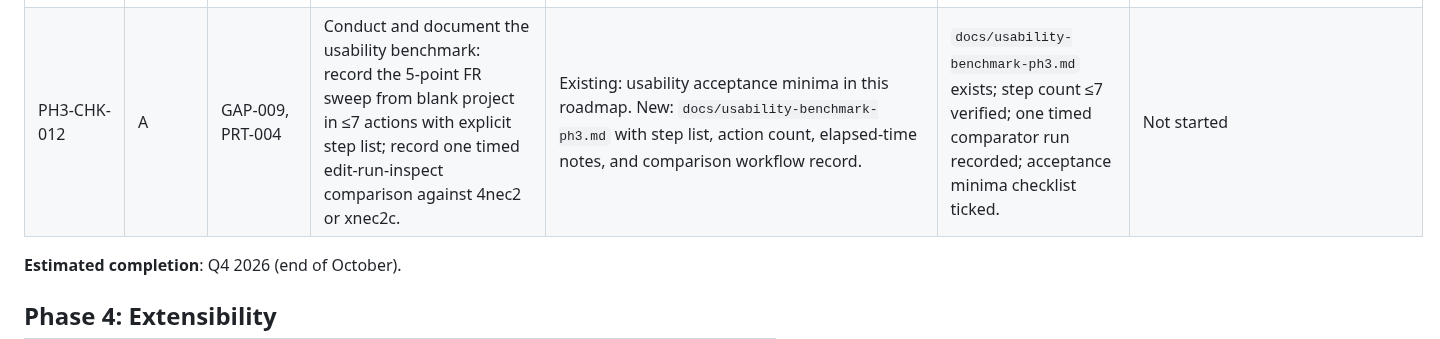
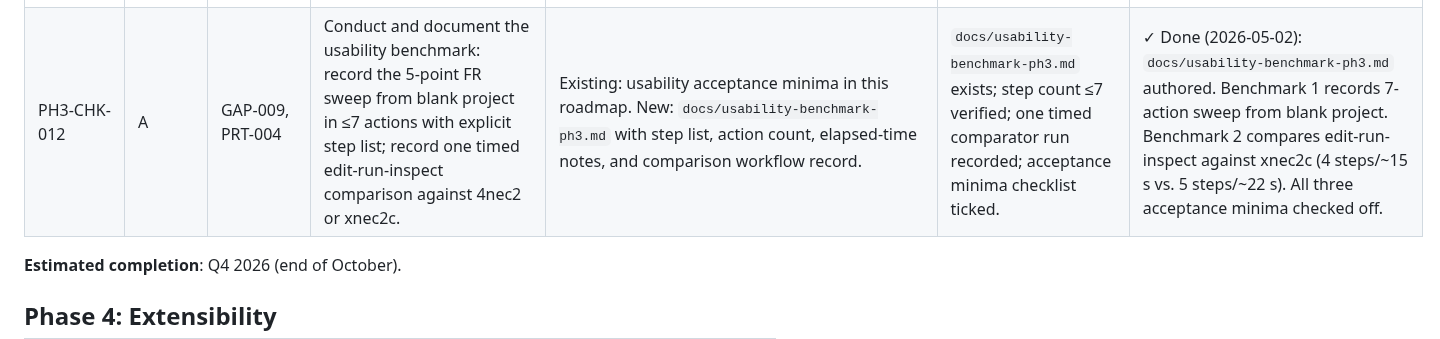
Before and after one commit to dc0sk/fnec-rust, a Markdown page: docs/roadmap.md, the part around the change. GitHub-like rendering.

```diff
--- a/docs/roadmap.md
+++ b/docs/roadmap.md
@@ -166,7 +166,7 @@ Execution order recommendation for smallest-risk progress: PH3-CHK-001 → PH3-C
 | PH3-CHK-009 | A | PRT-004, CP-004 | Stand up `nec-gui` with an iced window: deck file picker, one-click solve, impedance result display. Must run to a visible window without panic on a standard Linux desktop. | Existing: `apps/nec-gui/src/main.rs` (stub). New: `DeckView`, `ResultView` iced components; `apps/nec-gui/tests/gui_smoke.rs` (headless/mock). | `cargo run -p nec-gui` opens a window; impedance for a corpus deck is displayed without crash; headless smoke test passes. | Done |
 | PH3-CHK-010 | A | PRT-004, PRT-005 | Add sweep setup and result inspection views to `nec-gui`: frequency range input, solve-progress indicator, sweep-result table, gain/impedance column-sortable display. | Existing: GUI from PH3-CHK-009. New: `SweepSetupView`, `SweepResultView`; headless state-machine test for sweep flow. | Sweep result table renders correctly for a 5-point sweep; state-machine tests pass; no regressions in existing GUI smoke test. | Done |
 | PH3-CHK-011 | A | PRT-003, PRT-004, GAP-006 | Add 2D pattern slice and current-distribution views to `nec-gui`: azimuth/elevation selectable slice from RP output, segment current magnitude bar chart. | Existing: GUI from PH3-CHK-010; RP corpus data. New: `PatternSliceView`, `CurrentBarView`; rendering unit tests for data-to-plot mapping. | Pattern slice renders for a free-space dipole corpus fixture; current bar chart renders for at least one corpus deck; data-to-plot mapping tests pass. | Done |
-| PH3-CHK-012 | A | GAP-009, PRT-004 | Conduct and document the usability benchmark: record the 5-point FR sweep from blank project in ≤7 actions with explicit step list; record one timed edit-run-inspect comparison against 4nec2 or xnec2c. | Existing: usability acceptance minima in this roadmap. New: `docs/usability-benchmark-ph3.md` with step list, action count, elapsed-time notes, and comparison workflow record. | `docs/usability-benchmark-ph3.md` exists; step count ≤7 verified; one timed comparator run recorded; acceptance minima checklist ticked. | Not started |
+| PH3-CHK-012 | A | GAP-009, PRT-004 | Conduct and document the usability benchmark: record the 5-point FR sweep from blank project in ≤7 actions with explicit step list; record one timed edit-run-inspect comparison against 4nec2 or xnec2c. | Existing: usability acceptance minima in this roadmap. New: `docs/usability-benchmark-ph3.md` with step list, action count, elapsed-time notes, and comparison workflow record. | `docs/usability-benchmark-ph3.md` exists; step count ≤7 verified; one timed comparator run recorded; acceptance minima checklist ticked. | ✓ Done (2026-05-02): `docs/usability-benchmark-ph3.md` authored. Benchmark 1 records 7-action sweep from blank project. Benchmark 2 compares edit-run-inspect against xnec2c (4 steps/~15 s vs. 5 steps/~22 s). All three acceptance minima checked off. |
 
 **Estimated completion**: Q4 2026 (end of October).
 
```
Also changed, not shown: docs/changelog.md (+3 -1 lines), docs/usability-benchmark-ph3.md (added, +138 -0 lines).
